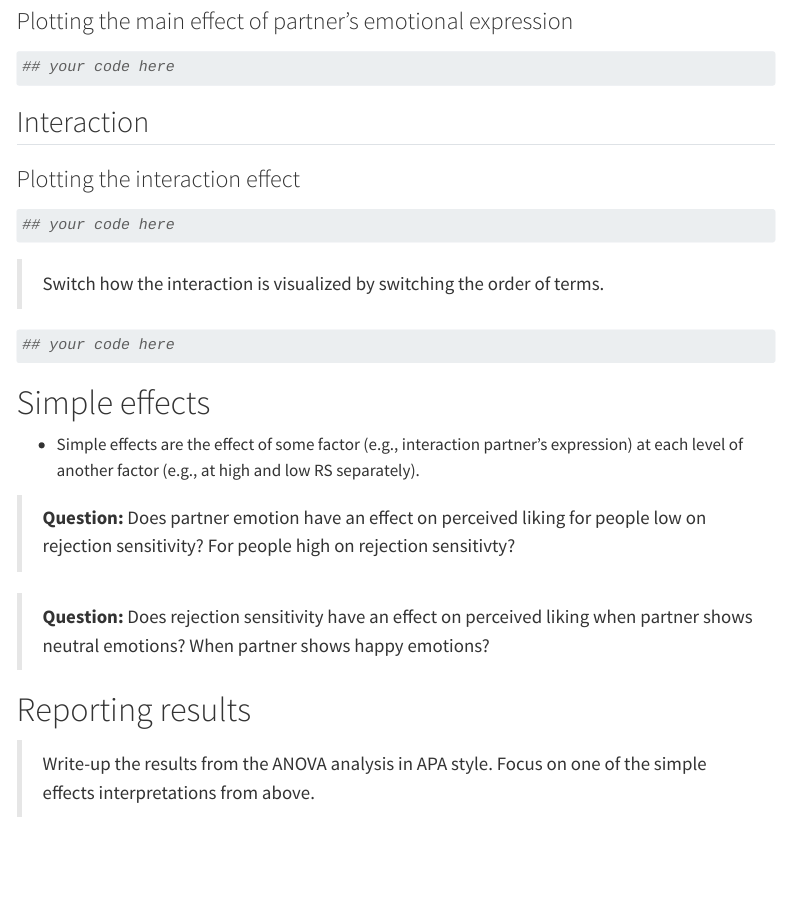
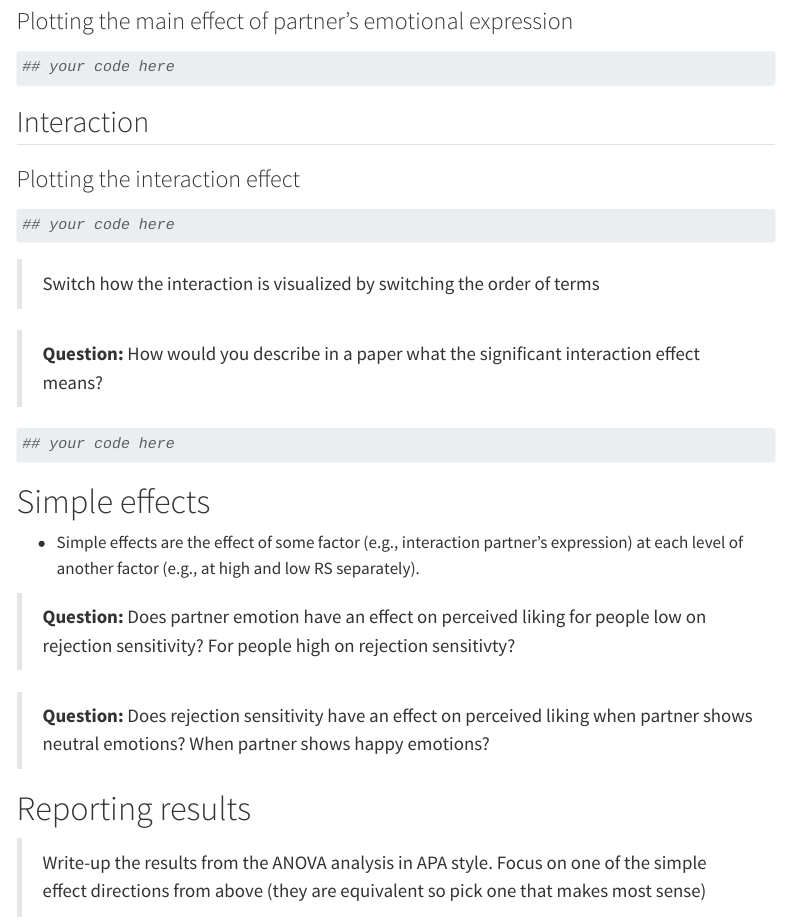
Before and after one commit to jgeller112/Lab10-Interactions-2, a Quarto document (Lab10-Interactions2.qmd): the page in a window 1100 px wide, from 3620 px down. Rendered offline with R 4.5, knitr and Pandoc in place of Quarto, with nearby package versions; some code elsewhere in the file could not run offline; menus at the side of the page are left out; long lines of code are wrapped.

Commit message:
update labs

````diff
--- a/Lab10-Interactions2.qmd
+++ b/Lab10-Interactions2.qmd
@@ -178,7 +178,9 @@ With the way we have rs and partner coded in the model, the regression coefficie
 
 ```
 
-> Switch how the interaction is visualized by switching the order of terms.
+> Switch how the interaction is visualized by switching the order of terms
+
+> **Question:** How would you describe in a paper what the significant interaction effect means?
 
 ```{r}
 ## your code here
@@ -203,4 +205,4 @@ With the way we have rs and partner coded in the model, the regression coefficie
 
 # Reporting results
 
-> Write-up the results from the ANOVA analysis in APA style. Focus on one of the simple effects interpretations from above.
+> Write-up the results from the ANOVA analysis in APA style. Focus on one of the simple effect directions from above (they are equivalent so pick one that makes most sense)
````
